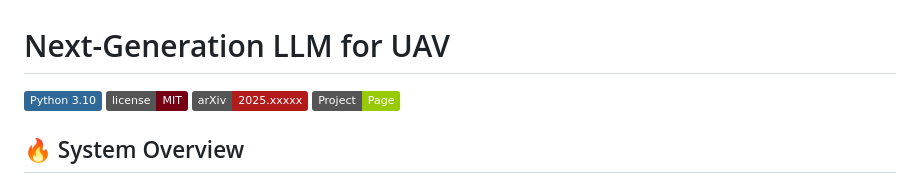
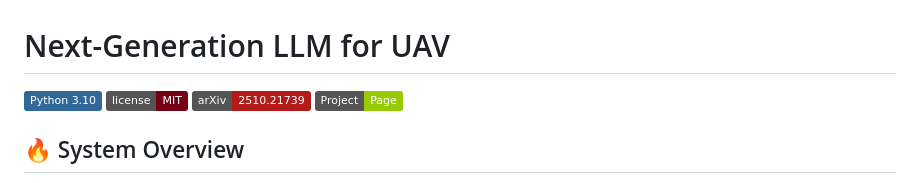
Before and after one commit to liangqiyuan/NeLV, a Markdown page: README.md, the part around the change. GitHub-like rendering; badges without logos.

Commit message:
Update arXiv badge link in README.md

```diff
--- a/README.md
+++ b/README.md
@@ -2,7 +2,7 @@
 
 [![Python](https://img.shields.io/badge/Python_3.10-306998?logo=python&logoColor=FFD43B)](https://www.python.org/downloads/)
 [![License: MIT](https://img.shields.io/badge/license-MIT-750014.svg)](https://opensource.org/licenses/MIT)
-[![arXiv](https://img.shields.io/badge/arXiv-2025.xxxxx-b31b1b.svg)](https://arxiv.org/abs/2025.xxxxx)
+[![arXiv](https://img.shields.io/badge/arXiv-2510.21739-b31b1b.svg)](https://arxiv.org/abs/2025.xxxxx)
 [![Website](https://img.shields.io/badge/Project-Page-green?style=flat&logo=github-pages)](https://liangqiyuan.github.io/NeLV/)
 
 ## 🔥 System Overview
```
